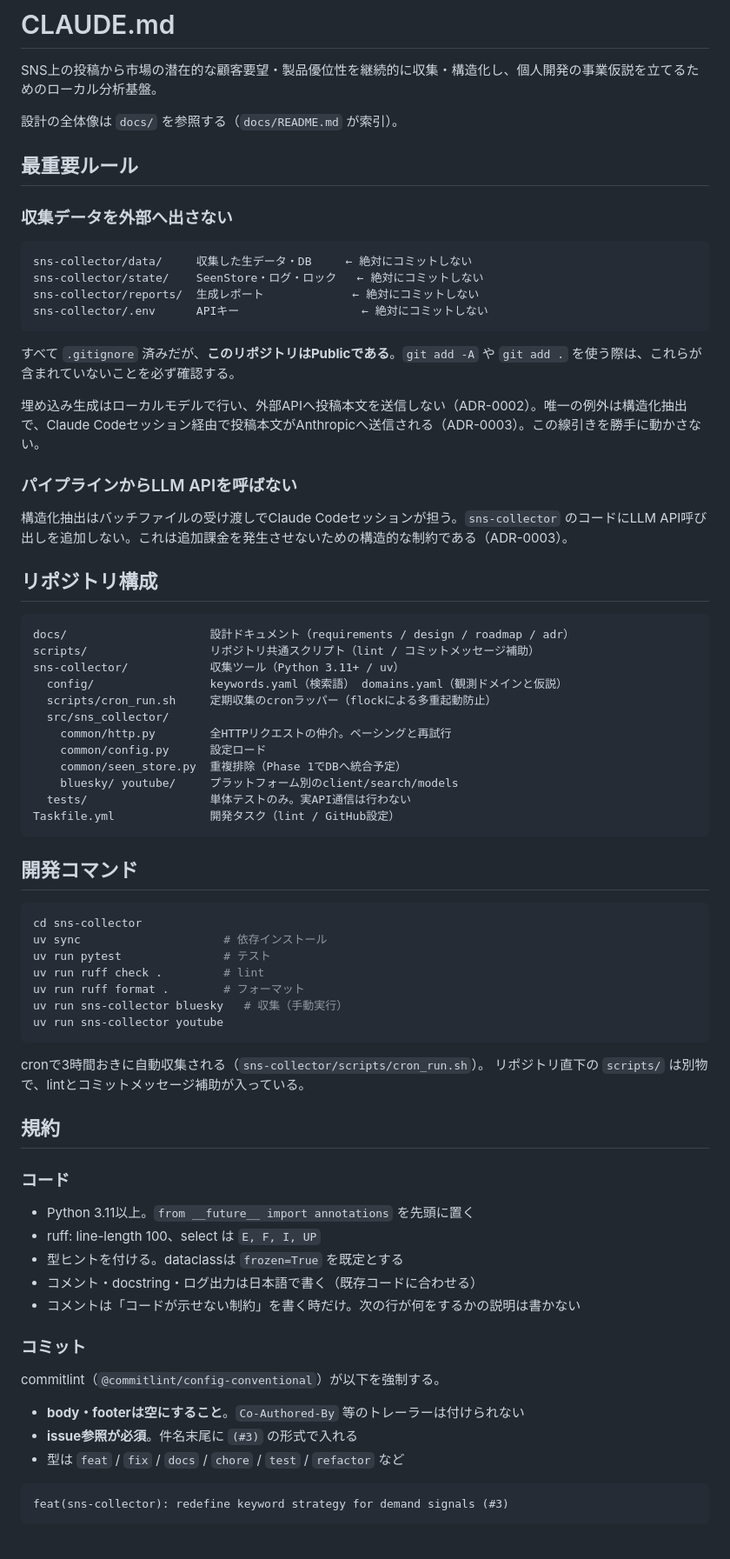
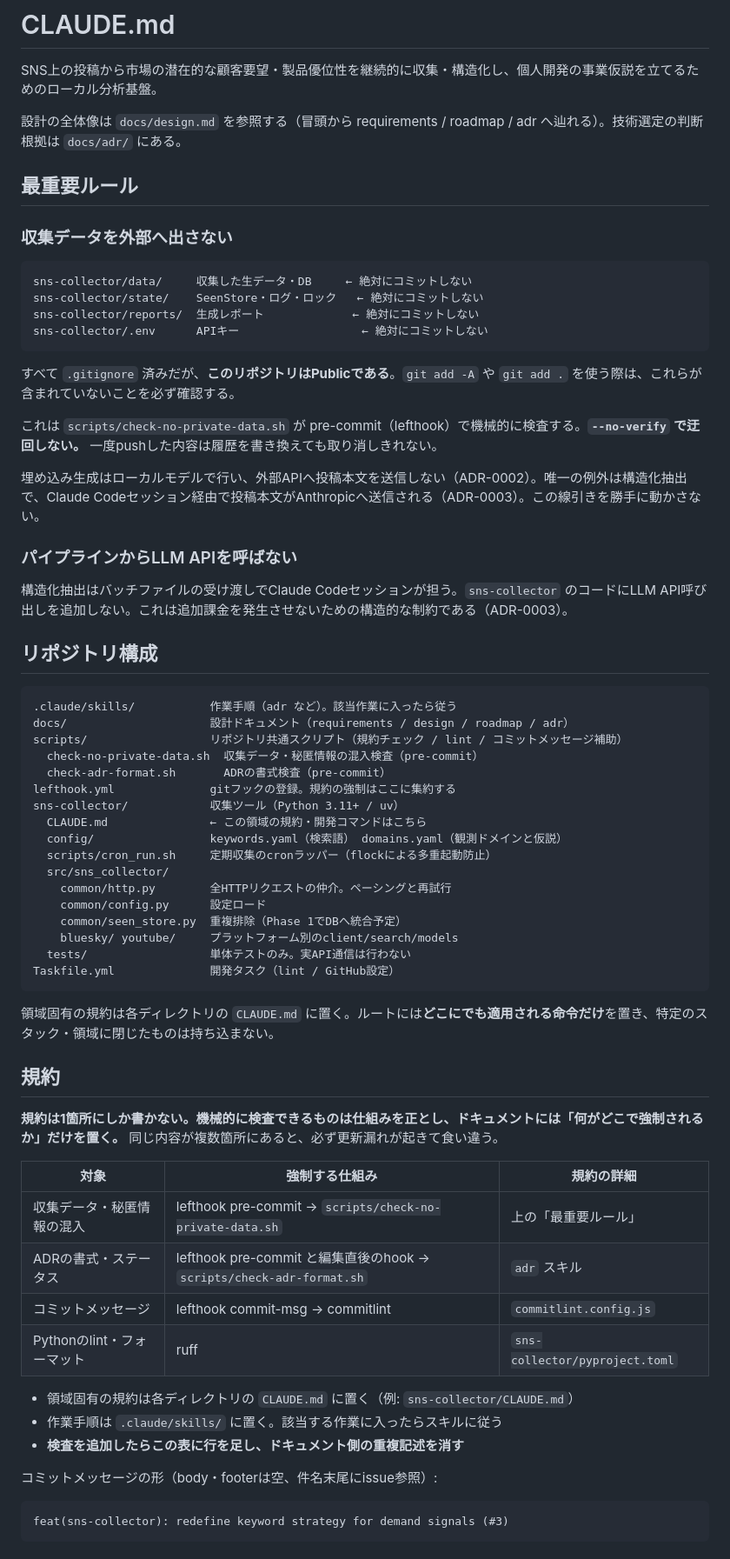
Before and after one commit to shun968/marketing-data-pipeline, a Markdown page: CLAUDE.md, the part around one of its changes. Shown at 87% size. Drawn GitHub-style.

Commit message:
docs: scope conventions per directory and drop redundant index (#13)

````diff
--- a/CLAUDE.md
+++ b/CLAUDE.md
@@ -2,7 +2,7 @@
 
 SNS上の投稿から市場の潜在的な顧客要望・製品優位性を継続的に収集・構造化し、個人開発の事業仮説を立てるためのローカル分析基盤。
 
-設計の全体像は `docs/` を参照する（`docs/README.md` が索引）。
+設計の全体像は `docs/design.md` を参照する（冒頭から requirements / roadmap / adr へ辿れる）。技術選定の判断根拠は `docs/adr/` にある。
 
 ## 最重要ルール
 
@@ -17,6 +17,8 @@ sns-collector/.env      APIキー                  ← 絶対にコミットし
 
 すべて `.gitignore` 済みだが、**このリポジトリはPublicである**。`git add -A` や `git add .` を使う際は、これらが含まれていないことを必ず確認する。
 
+これは `scripts/check-no-private-data.sh` が pre-commit（lefthook）で機械的に検査する。**`--no-verify` で迂回しない。** 一度pushした内容は履歴を書き換えても取り消しきれない。
+
 埋め込み生成はローカルモデルで行い、外部APIへ投稿本文を送信しない（ADR-0002）。唯一の例外は構造化抽出で、Claude Codeセッション経由で投稿本文がAnthropicへ送信される（ADR-0003）。この線引きを勝手に動かさない。
 
 ### パイプラインからLLM APIを呼ばない
@@ -26,9 +28,14 @@ sns-collector/.env      APIキー                  ← 絶対にコミットし
 ## リポジトリ構成
 
 ```
+.claude/skills/           作業手順（adr など）。該当作業に入ったら従う
 docs/                     設計ドキュメント（requirements / design / roadmap / adr）
-scripts/                  リポジトリ共通スクリプト（lint / コミットメッセージ補助）
+scripts/                  リポジトリ共通スクリプト（規約チェック / lint / コミットメッセージ補助）
+  check-no-private-data.sh  収集データ・秘匿情報の混入検査（pre-commit）
+  check-adr-format.sh       ADRの書式検査（pre-commit）
+lefthook.yml              gitフックの登録。規約の強制はここに集約する
 sns-collector/            収集ツール（Python 3.11+ / uv）
+  CLAUDE.md               ← この領域の規約・開発コマンドはこちら
   config/                 keywords.yaml（検索語） domains.yaml（観測ドメインと仮説）
   scripts/cron_run.sh     定期収集のcronラッパー（flockによる多重起動防止）
   src/sns_collector/
@@ -40,38 +47,24 @@ sns-collector/            収集ツール（Python 3.11+ / uv）
 Taskfile.yml              開発タスク（lint / GitHub設定）
 ```
 
-## 開発コマンド
-
-```sh
-cd sns-collector
-uv sync                     # 依存インストール
-uv run pytest               # テスト
-uv run ruff check .         # lint
-uv run ruff format .        # フォーマット
-uv run sns-collector bluesky   # 収集（手動実行）
-uv run sns-collector youtube
-```
-
-cronで3時間おきに自動収集される（`sns-collector/scripts/cron_run.sh`）。
-リポジトリ直下の `scripts/` は別物で、lintとコミットメッセージ補助が入っている。
+領域固有の規約は各ディレクトリの `CLAUDE.md` に置く。ルートには**どこにでも適用される命令だけ**を置き、特定のスタック・領域に閉じたものは持ち込まない。
 
 ## 規約
 
-### コード
+**規約は1箇所にしか書かない。機械的に検査できるものは仕組みを正とし、ドキュメントには「何がどこで強制されるか」だけを置く。** 同じ内容が複数箇所にあると、必ず更新漏れが起きて食い違う。
 
-- Python 3.11以上。`from __future__ import annotations` を先頭に置く
-- ruff: line-length 100、select は `E, F, I, UP`
-- 型ヒントを付ける。dataclassは `frozen=True` を既定とする
-- コメント・docstring・ログ出力は日本語で書く（既存コードに合わせる）
-- コメントは「コードが示せない制約」を書く時だけ。次の行が何をするかの説明は書かない
+| 対象 | 強制する仕組み | 規約の詳細 |
+|---|---|---|
+| 収集データ・秘匿情報の混入 | lefthook pre-commit → `scripts/check-no-private-data.sh` | 上の「最重要ルール」 |
+| ADRの書式・ステータス | lefthook pre-commit と編集直後のhook → `scripts/check-adr-format.sh` | `adr` スキル |
+| コミットメッセージ | lefthook commit-msg → commitlint | `commitlint.config.js` |
+| Pythonのlint・フォーマット | ruff | `sns-collector/pyproject.toml` |
 
-### コミット
+- 領域固有の規約は各ディレクトリの `CLAUDE.md` に置く（例: `sns-collector/CLAUDE.md`）
+- 作業手順は `.claude/skills/` に置く。該当する作業に入ったらスキルに従う
+- **検査を追加したらこの表に行を足し、ドキュメント側の重複記述を消す**
 
-commitlint（`@commitlint/config-conventional`）が以下を強制する。
-
-- **body・footerは空にすること**。`Co-Authored-By` 等のトレーラーは付けられない
-- **issue参照が必須**。件名末尾に `(#3)` の形式で入れる
-- 型は `feat` / `fix` / `docs` / `chore` / `test` / `refactor` など
+コミットメッセージの形（body・footerは空、件名末尾にissue参照）:
 
 ```
 feat(sns-collector): redefine keyword strategy for demand signals (#3)
````
Also changed, not shown: other parts of CLAUDE.md (+0 -29 lines), docs/README.md (deleted, +0 -33 lines), sns-collector/CLAUDE.md (added, +54 -0 lines).
